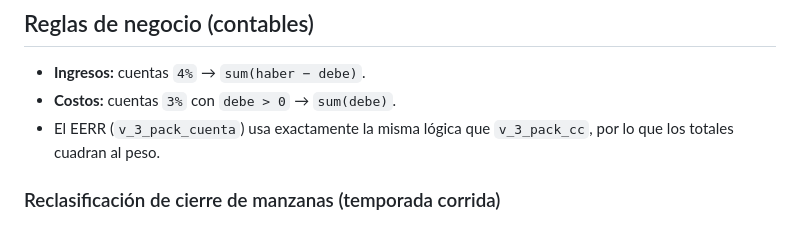
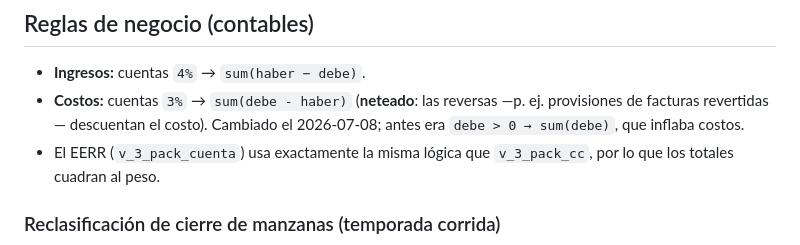
Before and after one commit to matiaslozano-cenade/3-chamonate-packing, a Markdown page: README.md, the part around the change. GitHub-like rendering.

Commit message:
docs: costos neteados debe-haber (reversas descuentan)
Co-Authored-By: Claude Opus 4.8 (1M context) <noreply@anthropic.com>

```diff
--- a/README.md
+++ b/README.md
@@ -51,7 +51,7 @@ Packing **no** se analiza por año calendario (ene–dic) sino por **temporada d
 ## Reglas de negocio (contables)
 
 - **Ingresos:** cuentas `4%` → `sum(haber − debe)`.
-- **Costos:** cuentas `3%` con `debe > 0` → `sum(debe)`.
+- **Costos:** cuentas `3%` → `sum(debe - haber)` (**neteado**: las reversas —p. ej. provisiones de facturas revertidas— descuentan el costo). Cambiado el 2026-07-08; antes era `debe > 0 → sum(debe)`, que inflaba costos.
 - El EERR (`v_3_pack_cuenta`) usa exactamente la misma lógica que `v_3_pack_cc`, por lo que los totales cuadran al peso.
 
 ### Reclasificación de cierre de manzanas (temporada corrida)
```
